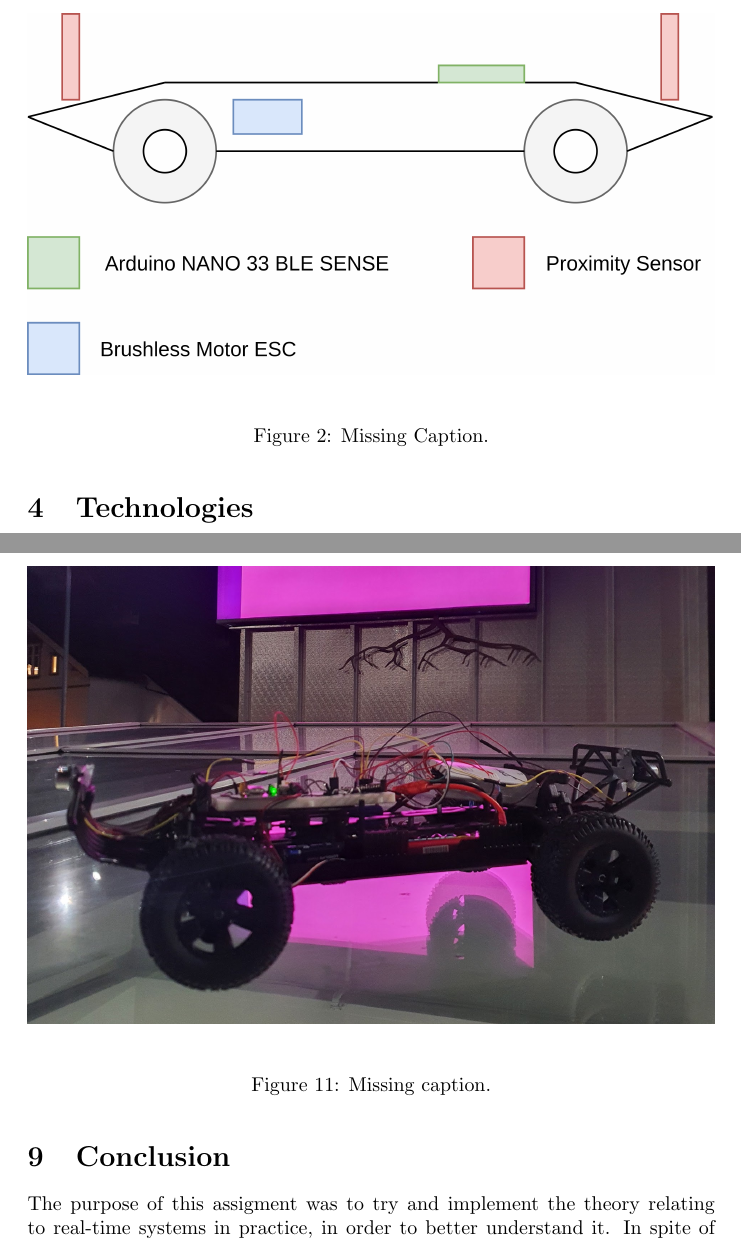
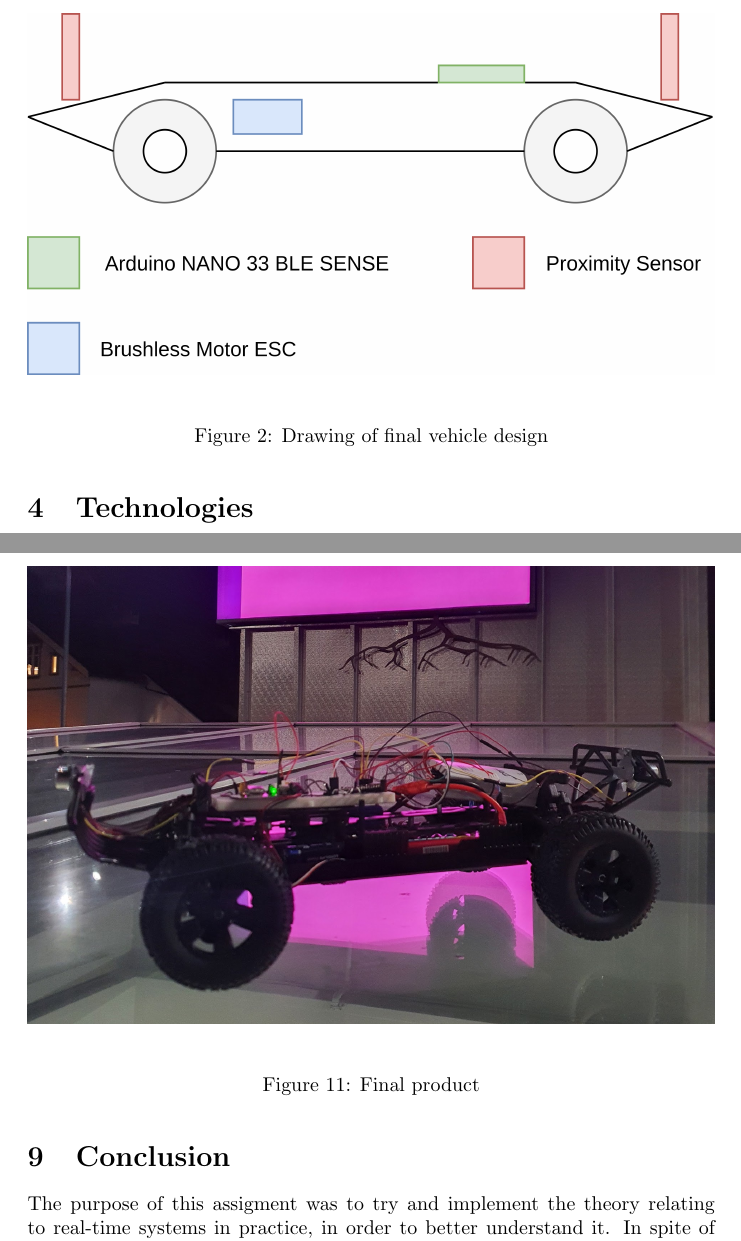
Before and after one commit to Stykk-Gruppen/rts-project, a LaTeX document (docs/report/DSA3102-report.tex): two parts of pages 5 and 16 of 24, joined at a grey line, cut at the place of the change. Compiled offline with pdfLaTeX.

Commit message:
Filled in last missing captions

```diff
--- a/docs/report/DSA3102-report.tex
+++ b/docs/report/DSA3102-report.tex
@@ -75,7 +75,7 @@ Throughout the project, the system went through several iterations, and as we me
 \begin{figure}[H]
 	\centering
 	\includegraphics[width=\linewidth]{final-design.png}
-    \caption{Missing Caption.}
+    \caption{Drawing of final vehicle design}
 	\label{final-design}
 \end{figure}
 
@@ -293,7 +293,7 @@ To sum it up, the final product is a car, that will drive forwards and backwards
 \begin{figure}[H]
 	\centering
 	\includegraphics[width=\linewidth]{showcase.png}
-	\caption{Missing caption.}
+	\caption{Final product}
 	\label{showcase}
 \end{figure}
 
```
